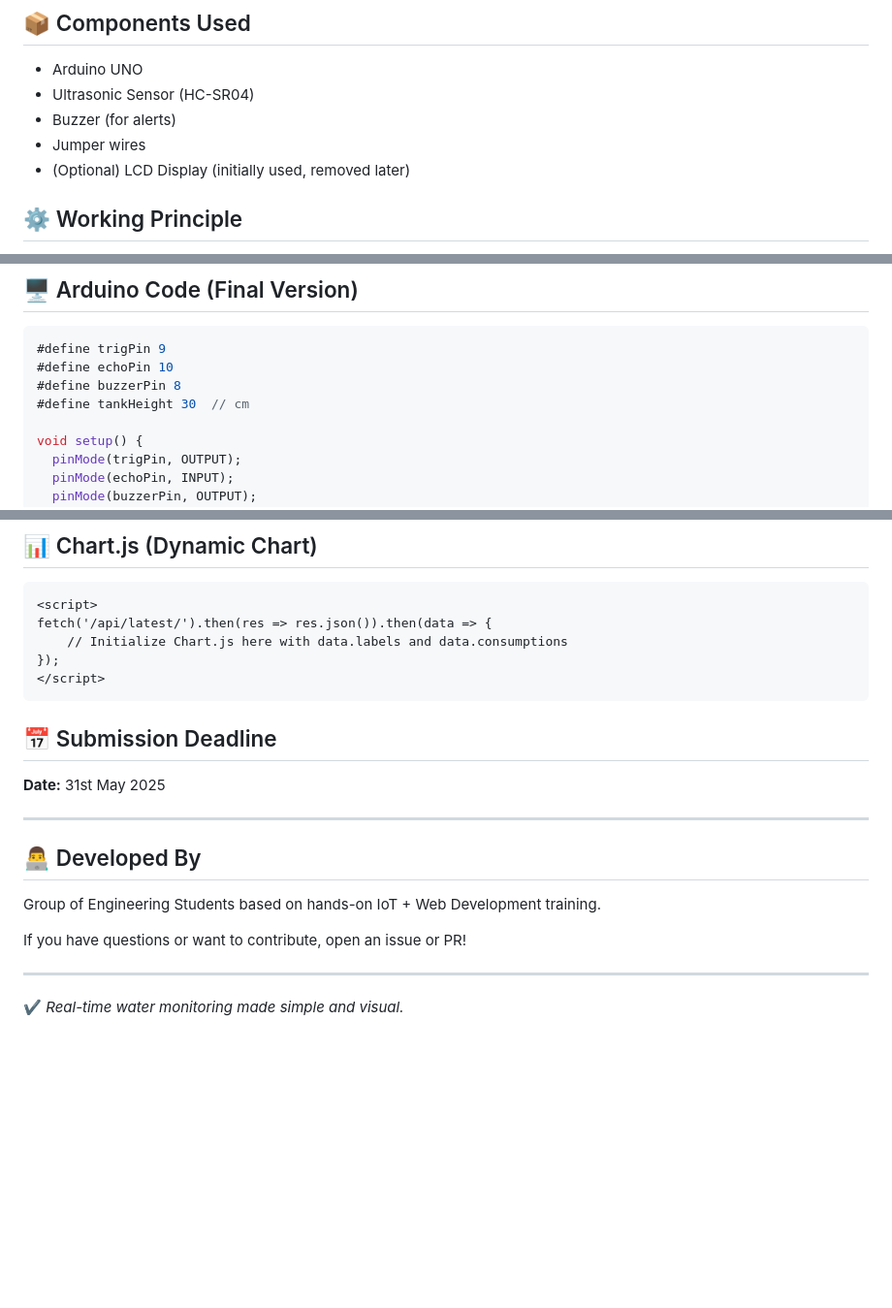
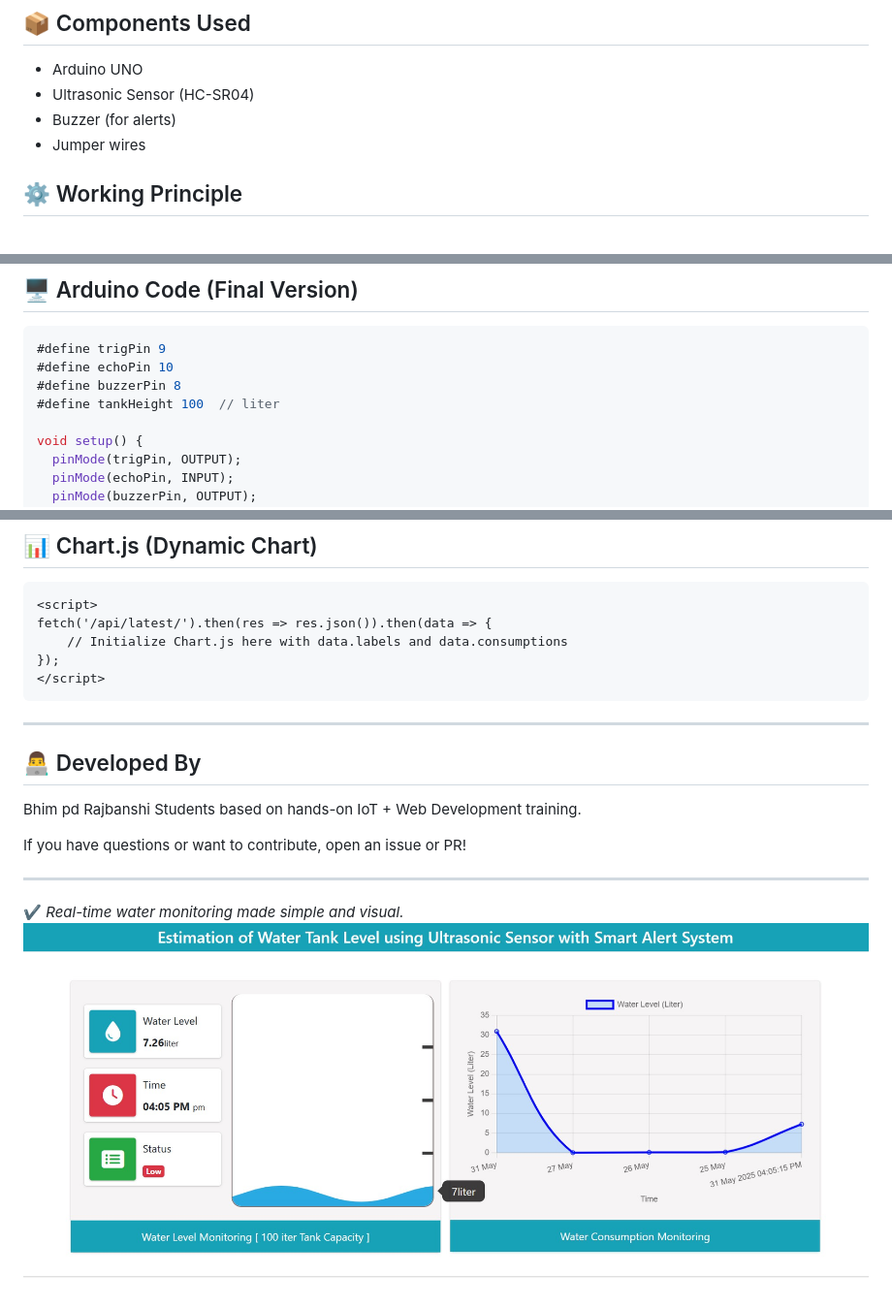
Before and after one commit to bhimpdrajbanshi/SMART-WATER-TANK-MONITORING-SYSTEM-USING-ARDUINO-AND-DJANGO, a Markdown page: project/README.md, 3 parts joined by grey strips. Shown: that part at 97% size. Rendered like a GitHub page; blank space fills up the shorter version.

Commit message:
dashboard img

````diff
--- a/project/README.md
+++ b/project/README.md
@@ -7,7 +7,6 @@ This project estimates the water level in a tank using an **Ultrasonic Sensor (H
 - Ultrasonic Sensor (HC-SR04)
 - Buzzer (for alerts)
 - Jumper wires
-- (Optional) LCD Display (initially used, removed later)
 
 ## ⚙️ Working Principle
 The ultrasonic sensor measures the distance between itself and the water surface. The tank height is predefined (e.g., 30 cm), so the water level is calculated as:
@@ -28,7 +27,7 @@ Water Level = Tank Height - Distance from Sensor
 #define trigPin 9
 #define echoPin 10
 #define buzzerPin 8
-#define tankHeight 30  // cm
+#define tankHeight 100  // liter
 
 void setup() {
   pinMode(trigPin, OUTPUT);
@@ -119,16 +118,16 @@ fetch('/api/latest/').then(res => res.json()).then(data => {
 </script>
 ```
 
-## 📅 Submission Deadline
-**Date:** 31st May 2025
+
 
 ---
 
 ## 👨‍💻 Developed By
-Group of Engineering Students based on hands-on IoT + Web Development training.
+Bhim pd Rajbanshi Students based on hands-on IoT + Web Development training.
 
 If you have questions or want to contribute, open an issue or PR!
 
 ---
 
 ✔️ *Real-time water monitoring made simple and visual.*
+![Water Level Chart](https://github.com/bhimpdrajbanshi/SMART-WATER-TANK-MONITORING-SYSTEM-USING-ARDUINO-AND-DJANGO/blob/main/Screenshots/bh.jpg)
````
